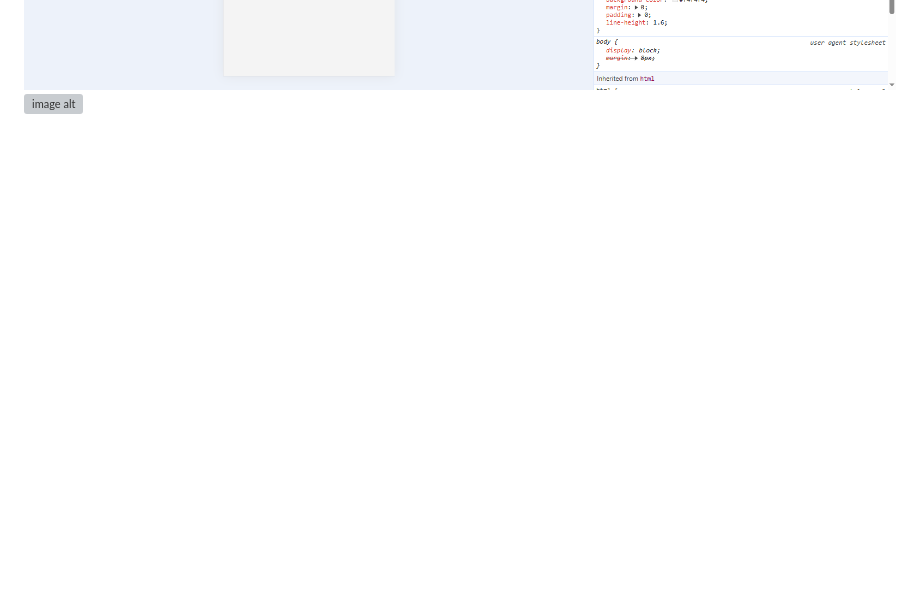
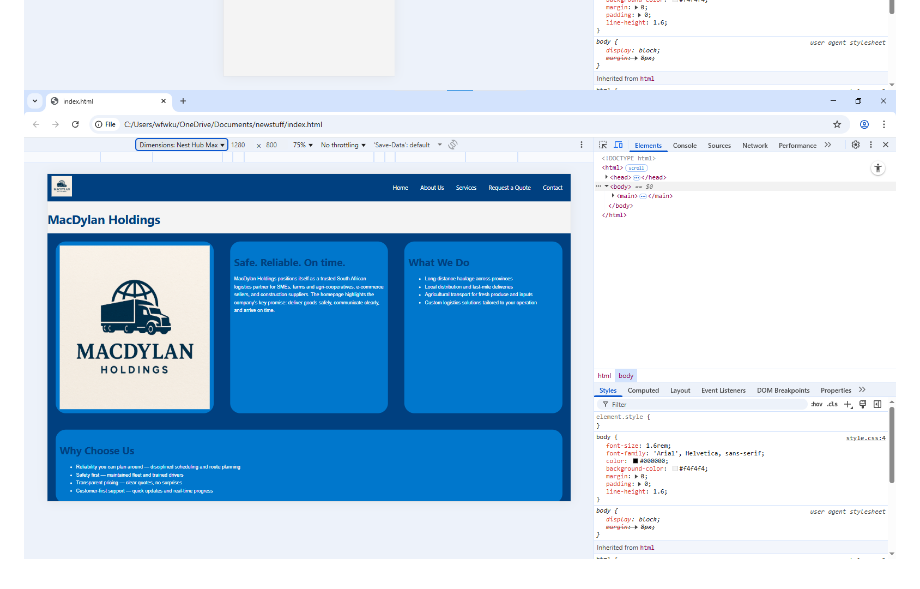
Before and after one commit to kunstaytrue/newstuff, a Markdown page: README.md, the part around the change. Drawn GitHub-style; blank space fills up the shorter version; grey boxes are pictures that could not be loaded.

```diff
--- a/README.md
+++ b/README.md
@@ -157,4 +157,4 @@ Laudon, K.C. and Traver, C.G. (2021) E-commerce: Business, Technology, Society.
 )
 ![image alt](https://github.com/kunstaytrue/newstuff/blob/efe6c26eb3f36a7c984d7cd2eaf11b95826fc79b/Screenshot%202025-09-19%20233007.png)
 ![image alt](https://github.com/kunstaytrue/newstuff/blob/69dc60ff162fa4df466f53fb51e9848396d0f326/Screenshot%202025-09-19%20233116.png)
-![image alt]()
+![image alt](https://github.com/kunstaytrue/newstuff/blob/a6034c62e5cf8cdbb6a07a9091aed8d238a75311/Screenshot%202025-09-19%20233300.png)
```
